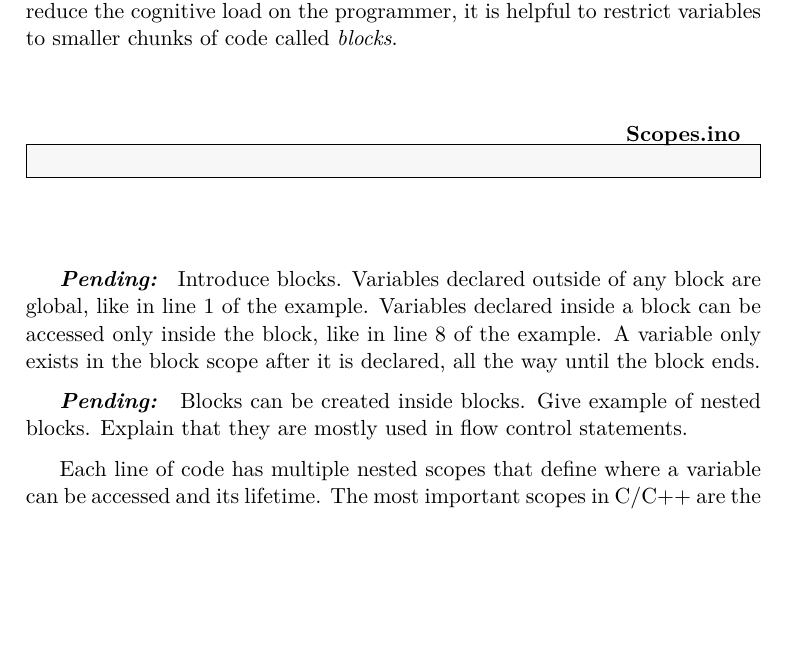
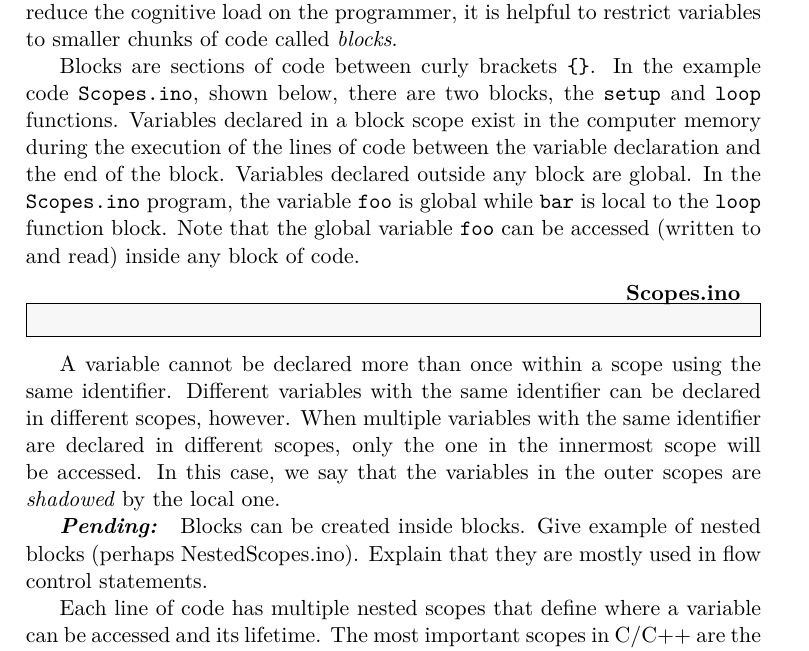
Before and after one commit to dimasad/arduino-book, a LaTeX book (main.tex, which reads programming-basics.tex): part of page 17 of 23, cut so that both start at the same text, the shorter picture padded with empty space. Compiled offline with XeLaTeX.

Commit message:
More on scopes and shadowing.

```diff
--- a/programming-basics.tex
+++ b/programming-basics.tex
@@ -156,17 +156,23 @@ Simple, short programs often use global variables.
 In larger codebases, however, global variables can make the code difficult to understand and debug because \emph{any} line of code can use or alter them.
 To reduce the cognitive load on the programmer, it is helpful to restrict variables to smaller chunks of code called \emph{blocks}.
 
+Blocks are sections of code between curly brackets \texttt{\{\}}.
+In the example code \texttt{Scopes.ino}, shown below, there are two blocks, the \texttt{setup} and \texttt{loop} functions.
+Variables declared in a block scope exist in the computer memory during the execution of the lines of code between the variable declaration and the end of the block.
+Variables declared outside any block are global.
+In the \texttt{Scopes.ino} program, the variable \texttt{foo} is global while \texttt{bar} is local to the \texttt{loop} function block.
+Note that the global variable \texttt{foo} can be accessed (written to and read) inside any block of code.
+
 \inofile{Scopes.ino}
 
-\pending{}
-Introduce blocks.
-Variables declared outside of any block are global, like in line 1 of the example.
-Variables declared inside a block can be accessed only inside the block, like in line 8 of the example.
-A variable only exists in the block scope after it is declared, all the way until the block ends.
+A variable cannot be declared more than once within a scope using the same identifier.
+Different variables with the same identifier can be declared in different scopes, however.
+When multiple variables with the same identifier are declared in different scopes, only the one in the innermost scope will be accessed.
+In this case, we say that the variables in the outer scopes are \emph{shadowed} by the local one.
 
 \pending{}
 Blocks can be created inside blocks.
-Give example of nested blocks.
+Give example of nested blocks (perhaps NestedScopes.ino).
 Explain that they are mostly used in flow control statements.
 
 Each line of code has multiple nested scopes that define where a variable can be accessed and its lifetime.
```
